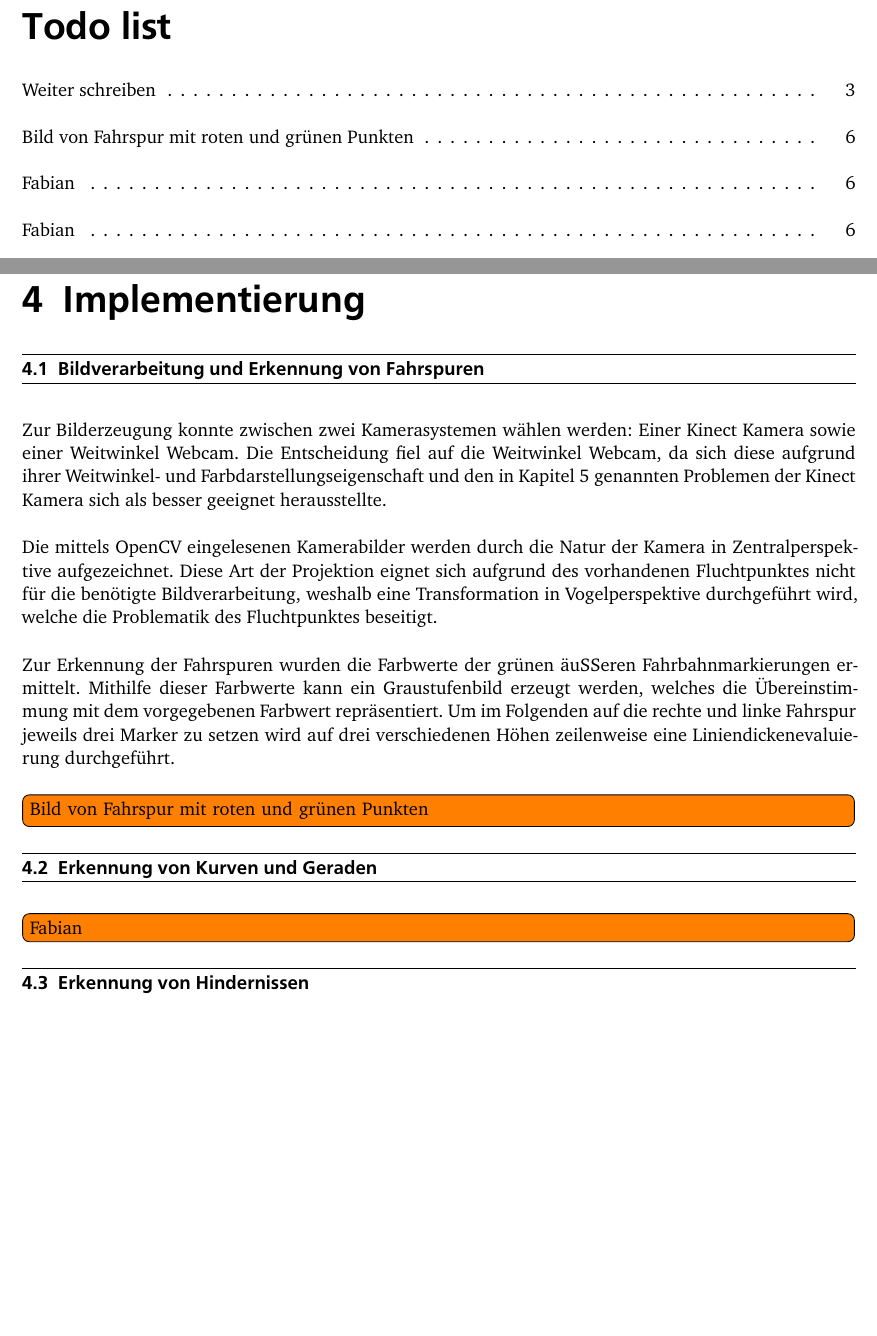
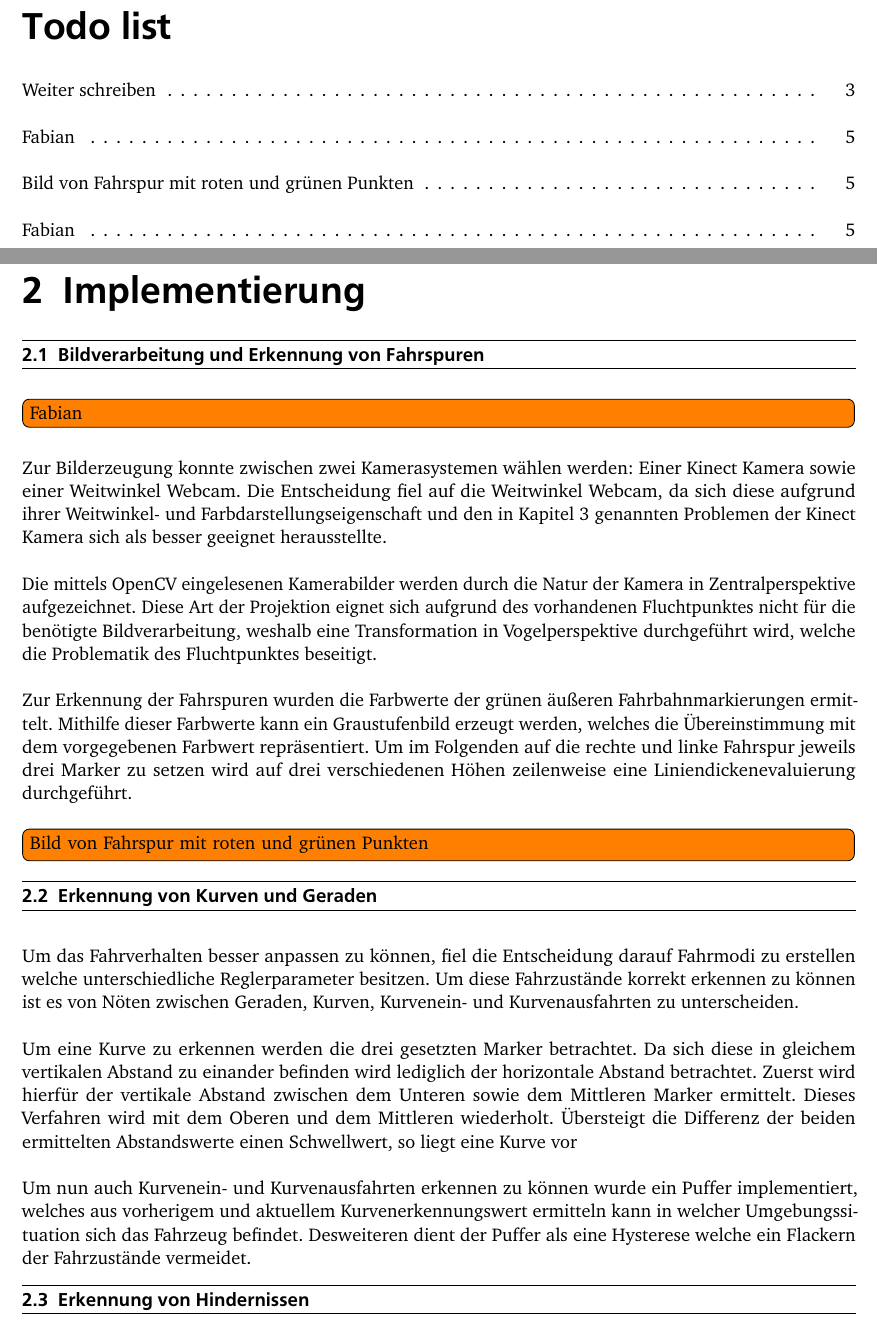
Before and after one commit to ramona3300/AUDO, a LaTeX document (Dokumente/Bericht alt/bericht_header.tex, which reads Dokumente/Bericht alt/Implementierung.tex): two parts of pages 3 and 7 of 14 before the commit and two parts of pages 3 and 6 of 13 after it, joined at a grey line, cut so that both start at the same text, the shorter picture padded with empty space. The pictures show the PDF file Dokumente/Bericht alt/bericht_header.pdf that the author committed with the source.

Commit message:
Fixed typos and modified impl.tex

```diff
--- a/Dokumente/Bericht alt/Implementierung.tex
+++ b/Dokumente/Bericht alt/Implementierung.tex
@@ -2,6 +2,8 @@
 \label{cha:Implementierung}
 \section{Bildverarbeitung und Erkennung von Fahrspuren}
 \label{sec:spurerkennung}
+
+\tod{Fabian}
 
 Zur Bilderzeugung konnte zwischen zwei Kamerasystemen wählen werden: Einer Kinect Kamera sowie einer Weitwinkel Webcam. Die Entscheidung fiel auf die Weitwinkel Webcam, da sich diese aufgrund ihrer Weitwinkel- und Farbdarstellungseigenschaft und den in Kapitel \ref{cha:Probleme} genannten Problemen der Kinect Kamera sich als besser geeignet herausstellte.
 
@@ -13,8 +15,11 @@ Zur Erkennung der Fahrspuren wurden die Farbwerte der grünen äußeren Fahrbahn
 
 \section{Erkennung von Kurven und Geraden}
 \label{sec:kurvenerkennung}
+Um das Fahrverhalten besser anpassen zu können, fiel die Entscheidung darauf Fahrmodi zu erstellen welche unterschiedliche Reglerparameter besitzen. Um diese Fahrzustände korrekt erkennen zu können ist es von Nöten zwischen Geraden, Kurven, Kurvenein- und Kurvenausfahrten zu unterscheiden.
 
-\tod{Fabian}
+Um eine Kurve zu erkennen werden die drei gesetzten Marker betrachtet. Da sich diese in gleichem vertikalen Abstand zu einander befinden wird lediglich der horizontale Abstand betrachtet. Zuerst wird hierfür der vertikale Abstand zwischen dem Unteren sowie dem Mittleren Marker ermittelt. Dieses Verfahren wird mit dem Oberen und dem Mittleren wiederholt. Übersteigt die Differenz der beiden ermittelten Abstandswerte einen Schwellwert, so liegt eine Kurve vor
+
+Um nun auch Kurvenein- und Kurvenausfahrten erkennen zu können wurde ein Puffer implementiert, welches aus vorherigem und aktuellem Kurvenerkennungswert ermitteln kann in welcher Umgebungssituation sich das Fahrzeug befindet. Desweiteren dient der Puffer als eine Hysterese welche ein Flackern der Fahrzustände vermeidet.
 
 \section{Erkennung von Hindernissen}
 \label{sec:hinderniserkennung}
```
Also changed, not shown: Dokumente/Bericht alt/bericht_header.tex (+1 -1 lines), Dokumente/Bericht alt/bericht_header.pdf, 1 other file.
